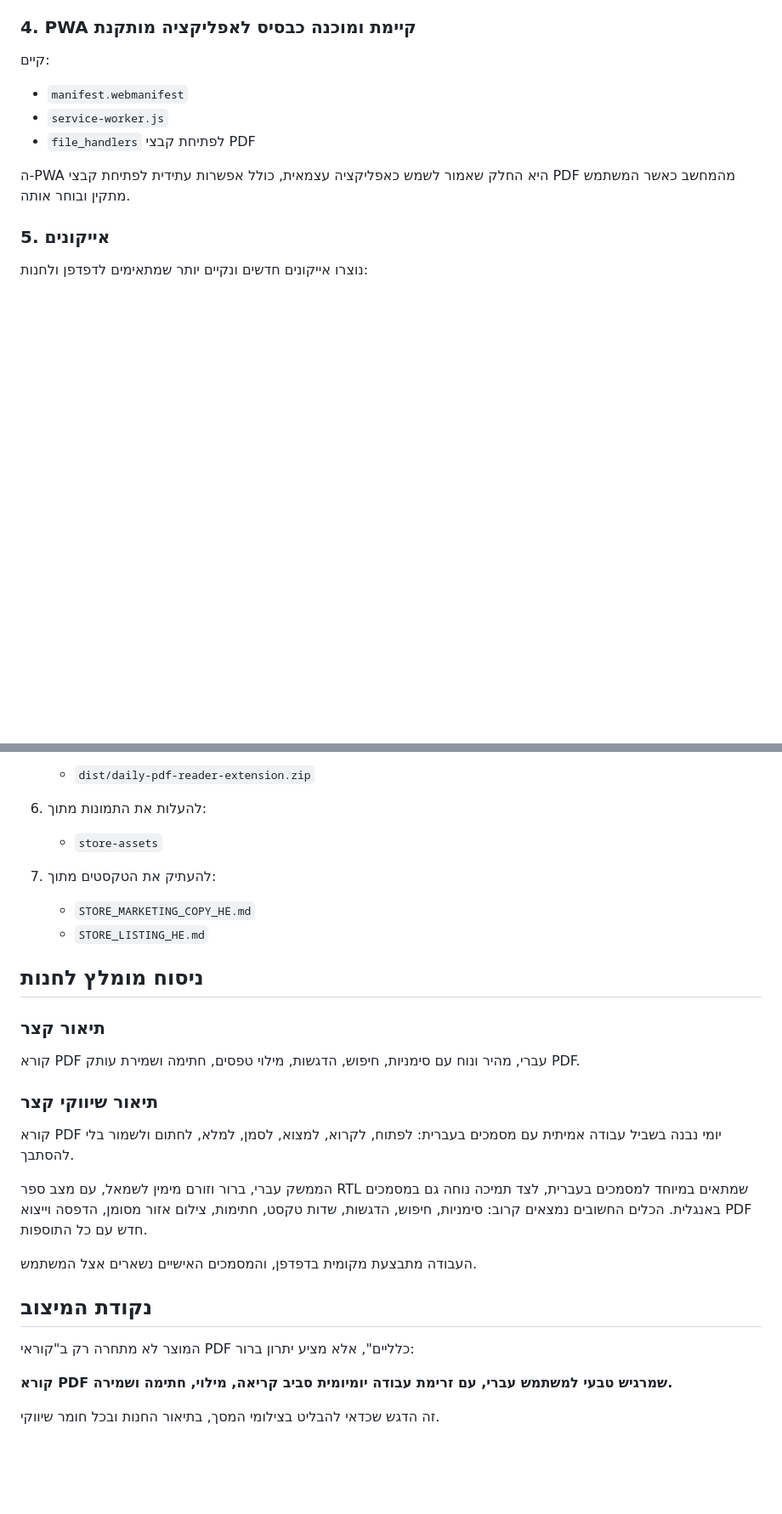
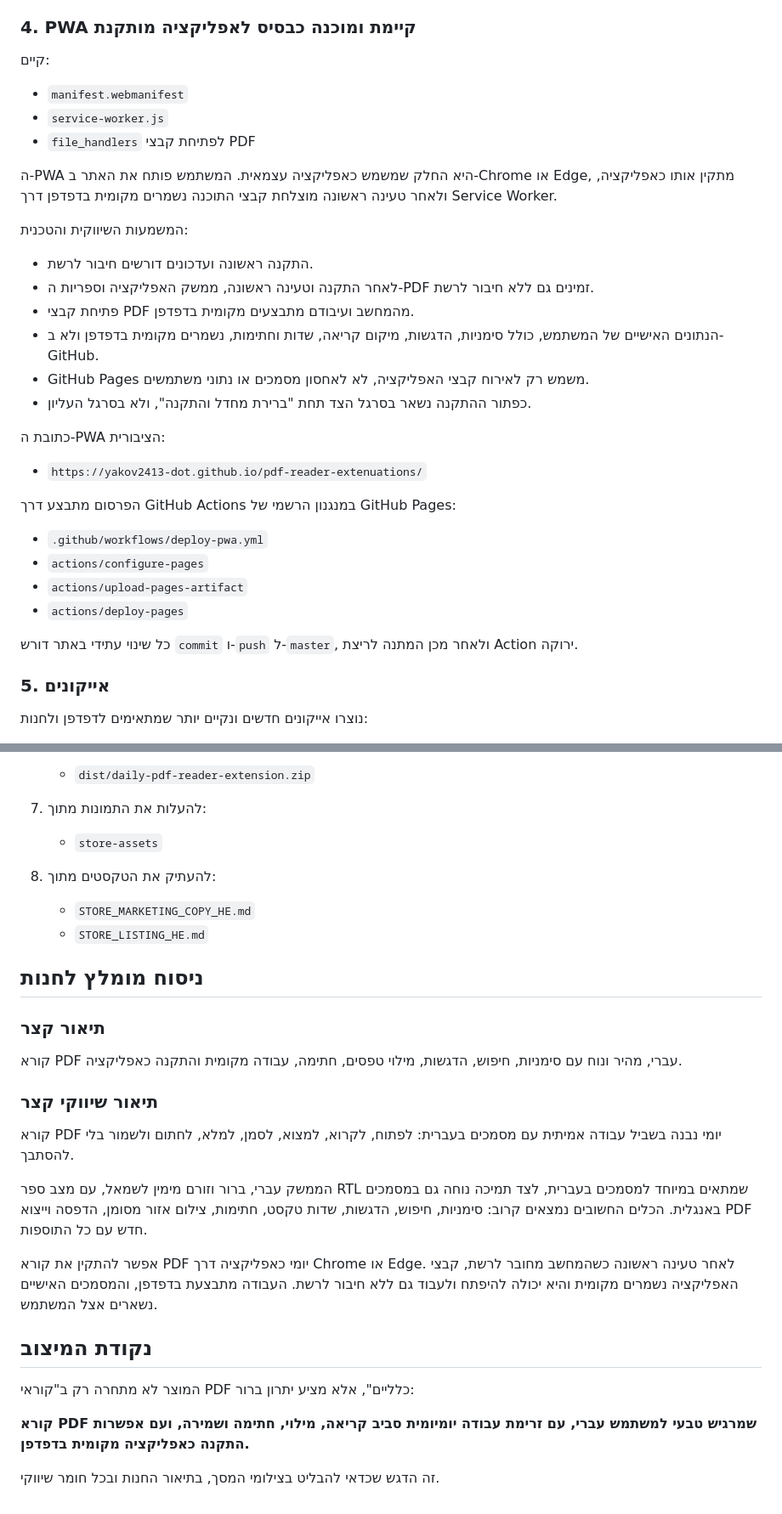
Before and after one commit to blueskydev2026/daily-pdf-reader, a Markdown page: סיכום_מוכנות_ואסטרטגיית_שיווק.md, 2 parts joined by grey strips. Shown at 85% size. Drawn GitHub-style; blank space fills up the shorter version.

```diff
--- a/סיכום_מוכנות_ואסטרטגיית_שיווק.md
+++ b/סיכום_מוכנות_ואסטרטגיית_שיווק.md
@@ -59,7 +59,29 @@
 - `service-worker.js`
 - `file_handlers` לפתיחת קבצי PDF
 
-ה-PWA היא החלק שאמור לשמש כאפליקציה עצמאית, כולל אפשרות עתידית לפתיחת קבצי PDF מהמחשב כאשר המשתמש מתקין ובוחר אותה.
+ה-PWA היא החלק שמשמש כאפליקציה עצמאית. המשתמש פותח את האתר ב-Chrome או Edge, מתקין אותו כאפליקציה, ולאחר טעינה ראשונה מוצלחת קבצי התוכנה נשמרים מקומית בדפדפן דרך Service Worker.
+
+המשמעות השיווקית והטכנית:
+
+- התקנה ראשונה ועדכונים דורשים חיבור לרשת.
+- לאחר התקנה וטעינה ראשונה, ממשק האפליקציה וספריות ה-PDF זמינים גם ללא חיבור לרשת.
+- פתיחת קבצי PDF מהמחשב ועיבודם מתבצעים מקומית בדפדפן.
+- הנתונים האישיים של המשתמש, כולל סימניות, הדגשות, מיקום קריאה, שדות וחתימות, נשמרים מקומית בדפדפן ולא ב-GitHub.
+- GitHub Pages משמש רק לאירוח קבצי האפליקציה, לא לאחסון מסמכים או נתוני משתמשים.
+- כפתור ההתקנה נשאר בסרגל הצד תחת "ברירת מחדל והתקנה", ולא בסרגל העליון.
+
+כתובת ה-PWA הציבורית:
+
+- `https://yakov2413-dot.github.io/pdf-reader-extenuations/`
+
+הפרסום מתבצע דרך GitHub Actions במנגנון הרשמי של GitHub Pages:
+
+- `.github/workflows/deploy-pwa.yml`
+- `actions/configure-pages`
+- `actions/upload-pages-artifact`
+- `actions/deploy-pages`
+
+כל שינוי עתידי באתר דורש `commit` ו-`push` ל-`master`, ולאחר מכן המתנה לריצת Action ירוקה.
 
 ### 5. אייקונים
 
@@ -164,9 +219,9 @@
    - `dist/daily-pdf-reader-extension.zip`
 
-6. להעלות את התמונות מתוך:
+7. להעלות את התמונות מתוך:
    - `store-assets`
 
-7. להעתיק את הטקסטים מתוך:
+8. להעתיק את הטקסטים מתוך:
    - `STORE_MARKETING_COPY_HE.md`
    - `STORE_LISTING_HE.md`
 
@@ -174,7 +229,7 @@
 
 ### תיאור קצר
 
-קורא PDF עברי, מהיר ונוח עם סימניות, חיפוש, הדגשות, מילוי טפסים, חתימה ושמירת עותק PDF.
+קורא PDF עברי, מהיר ונוח עם סימניות, חיפוש, הדגשות, מילוי טפסים, חתימה, עבודה מקומית והתקנה כאפליקציה.
 
 ### תיאור שיווקי קצר
 
@@ -182,12 +237,12 @@
 
 הממשק עברי, ברור וזורם מימין לשמאל, עם מצב ספר RTL שמתאים במיוחד למסמכים בעברית, לצד תמיכה נוחה גם במסמכים באנגלית. הכלים החשובים נמצאים קרוב: סימניות, חיפוש, הדגשות, שדות טקסט, חתימות, צילום אזור מסומן, הדפסה וייצוא PDF חדש עם כל התוספות.
 
-העבודה מתבצעת מקומית בדפדפן, והמסמכים האישיים נשארים אצל המשתמש.
+אפשר להתקין את קורא PDF יומי כאפליקציה דרך Chrome או Edge. לאחר טעינה ראשונה כשהמחשב מחובר לרשת, קבצי האפליקציה נשמרים מקומית והיא יכולה להיפתח ולעבוד גם ללא חיבור לרשת. העבודה מתבצעת בדפדפן, והמסמכים האישיים נשארים אצל המשתמש.
 
 ## נקודת המיצוב
 
 המוצר לא מתחרה רק ב"קוראי PDF כלליים", אלא מציע יתרון ברור:
 
-**קורא PDF שמרגיש טבעי למשתמש עברי, עם זרימת עבודה יומיומית סביב קריאה, מילוי, חתימה ושמירה.**
+**קורא PDF שמרגיש טבעי למשתמש עברי, עם זרימת עבודה יומיומית סביב קריאה, מילוי, חתימה ושמירה, ועם אפשרות התקנה כאפליקציה מקומית בדפדפן.**
 
 זה הדגש שכדאי להבליט בצילומי המסך, בתיאור החנות ובכל חומר שיווקי.
```
Also changed, not shown: other parts of סיכום_מוכנות_ואסטרטגיית_שיווק.md (+39 -6 lines).
